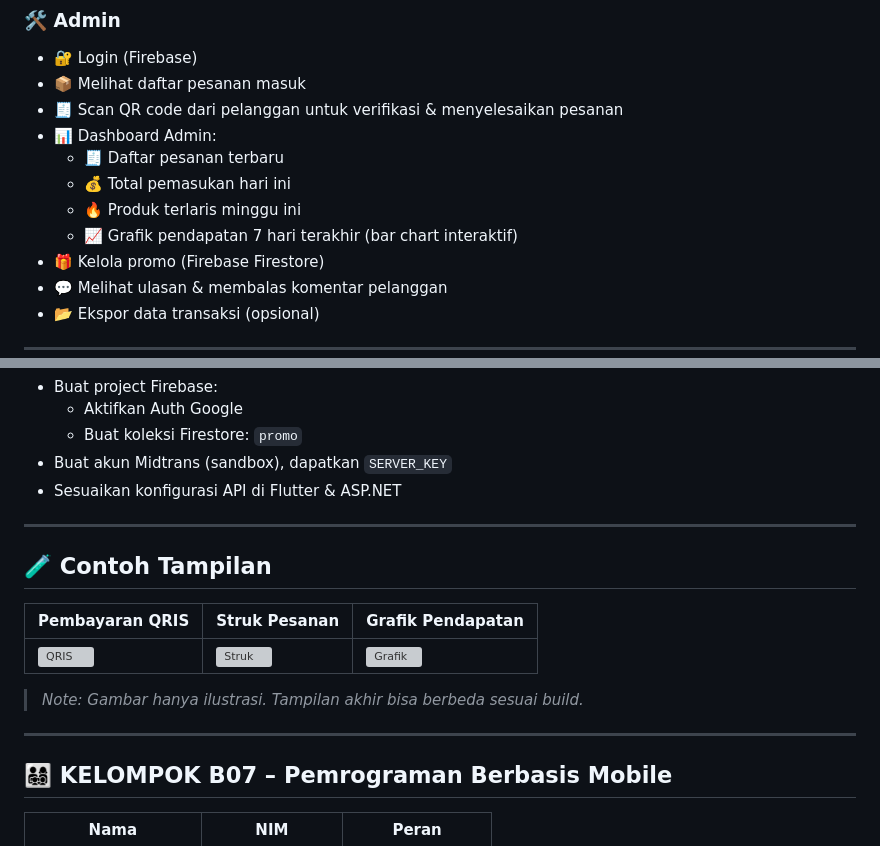
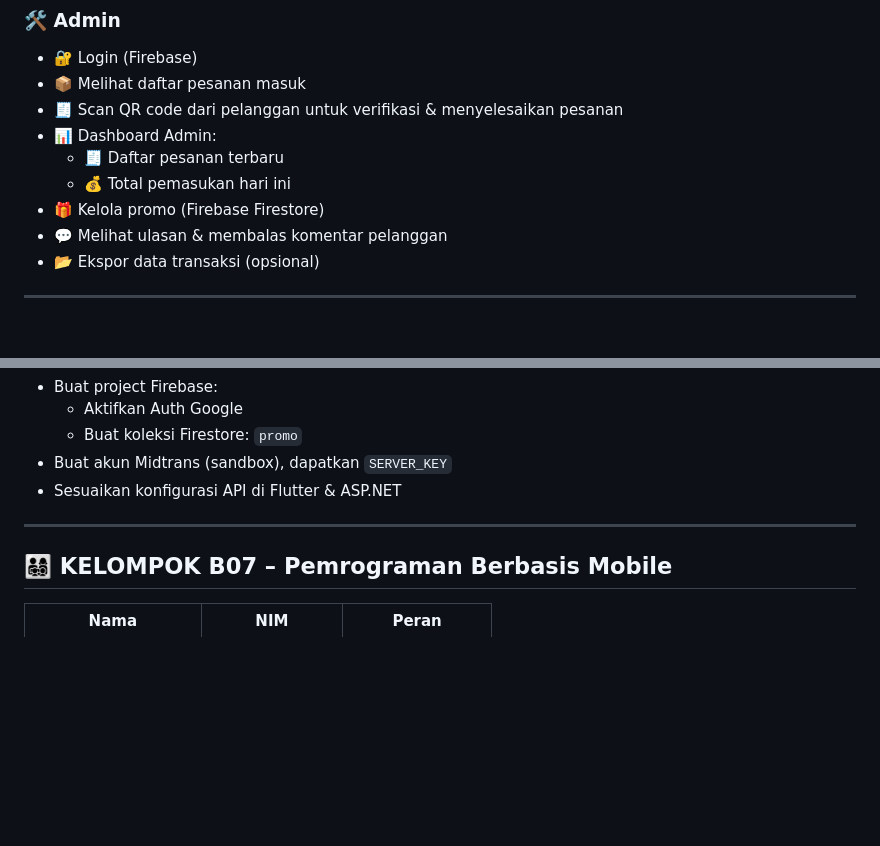
Before and after one commit to nabilagx/aplikasi-kopi-nang, a Markdown page: README.md, 2 parts joined by grey strips. Drawn GitHub-style; blank space fills up the shorter version; grey boxes are pictures that could not be loaded.

Commit message:
Add new read.me

```diff
--- a/README.md
+++ b/README.md
@@ -39,8 +39,6 @@
 - 📊 Dashboard Admin:
     - 🧾 Daftar pesanan terbaru
     - 💰 Total pemasukan hari ini
-    - 🔥 Produk terlaris minggu ini
-    - 📈 Grafik pendapatan 7 hari terakhir (bar chart interaktif)
 - 🎁 Kelola promo (Firebase Firestore)
 - 💬 Melihat ulasan & membalas komentar pelanggan
 - 📂 Ekspor data transaksi (opsional)
@@ -86,16 +84,6 @@ flutter run
 
 ---
 
-## 🧪 Contoh Tampilan
-
-| Pembayaran QRIS                          | Struk Pesanan                             | Grafik Pendapatan                          |
-| ---------------------------------------- | ----------------------------------------- | ------------------------------------------ |
-| ![QRIS](https://i.imgur.com/aXhSD6f.png) | ![Struk](https://i.imgur.com/YT8WftY.png) | ![Grafik](https://i.imgur.com/PENjBqU.png) |
-
-> *Note: Gambar hanya ilustrasi. Tampilan akhir bisa berbeda sesuai build.*
-
----
-
 ## 👨‍👩‍👧‍👦 KELOMPOK B07 – Pemrograman Berbasis Mobile
 
 | Nama                | NIM          | Peran                      |
```
